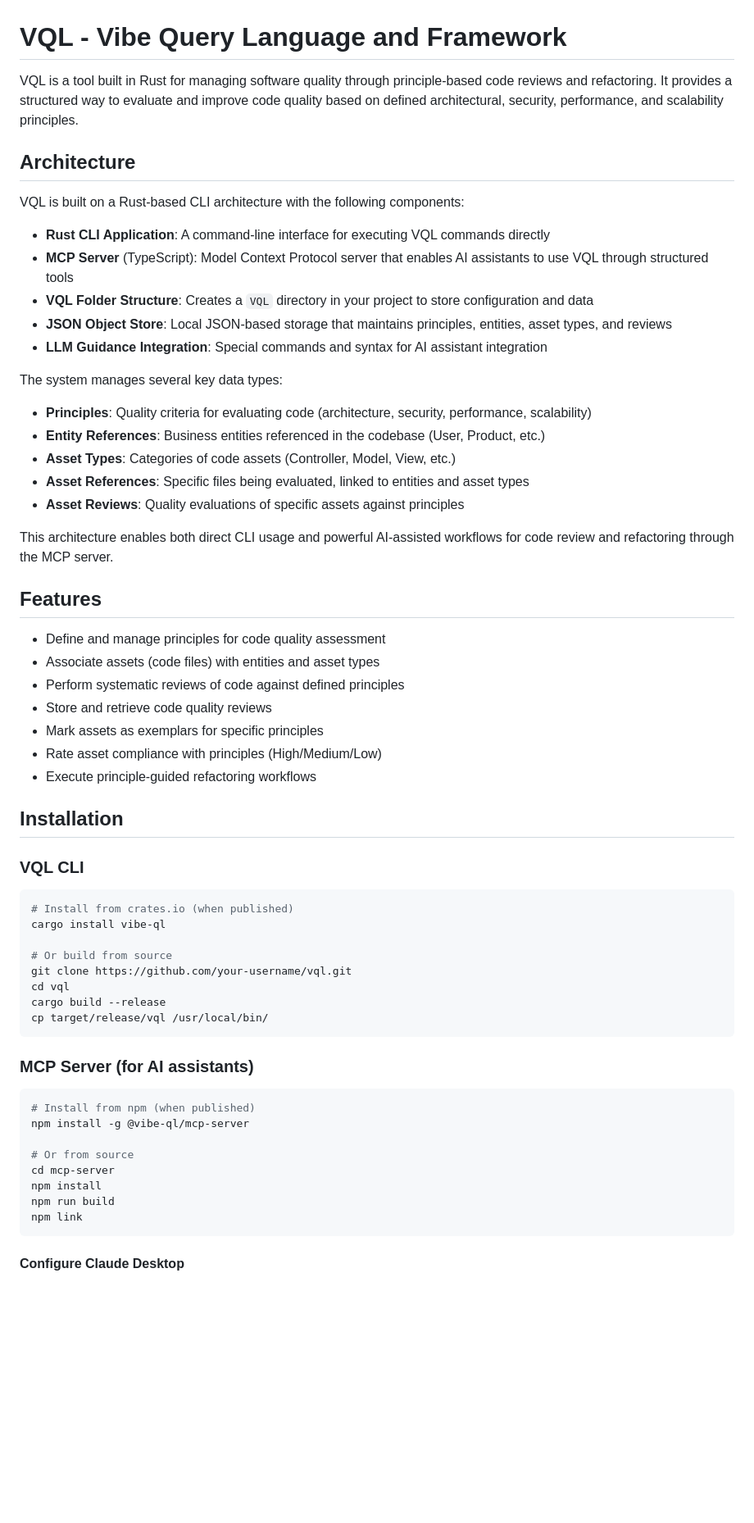
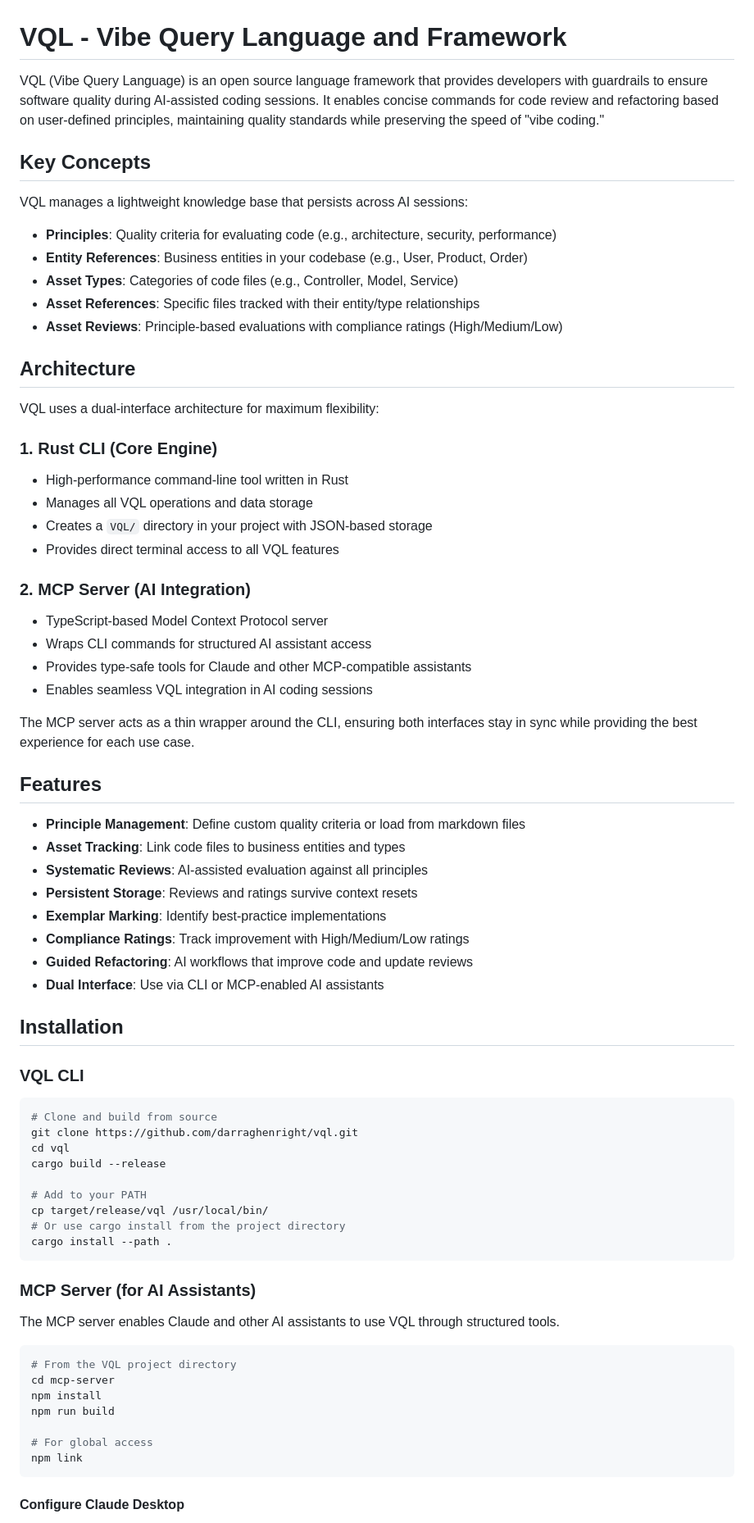
Before and after one commit to darraghomalley/vql, a Markdown page: README.md, the part around one of its changes. Shown at 82% size. GitHub-like rendering; blank space fills up the shorter version.

````diff
--- a/README.md
+++ b/README.md
@@ -1,61 +1,73 @@
 # VQL - Vibe Query Language and Framework
 
-VQL is a tool built in Rust for managing software quality through principle-based code reviews and refactoring. It provides a structured way to evaluate and improve code quality based on defined architectural, security, performance, and scalability principles.
+VQL (Vibe Query Language) is an open source language framework that provides developers with guardrails to ensure software quality during AI-assisted coding sessions. It enables concise commands for code review and refactoring based on user-defined principles, maintaining quality standards while preserving the speed of "vibe coding."
+
+## Key Concepts
+
+VQL manages a lightweight knowledge base that persists across AI sessions:
+
+- **Principles**: Quality criteria for evaluating code (e.g., architecture, security, performance)
+- **Entity References**: Business entities in your codebase (e.g., User, Product, Order)
+- **Asset Types**: Categories of code files (e.g., Controller, Model, Service)
+- **Asset References**: Specific files tracked with their entity/type relationships
+- **Asset Reviews**: Principle-based evaluations with compliance ratings (High/Medium/Low)
 
 ## Architecture
 
-VQL is built on a Rust-based CLI architecture with the following components:
+VQL uses a dual-interface architecture for maximum flexibility:
 
-- **Rust CLI Application**: A command-line interface for executing VQL commands directly
-- **MCP Server** (TypeScript): Model Context Protocol server that enables AI assistants to use VQL through structured tools
-- **VQL Folder Structure**: Creates a `VQL` directory in your project to store configuration and data
-- **JSON Object Store**: Local JSON-based storage that maintains principles, entities, asset types, and reviews
-- **LLM Guidance Integration**: Special commands and syntax for AI assistant integration
+### 1. Rust CLI (Core Engine)
+- High-performance command-line tool written in Rust
+- Manages all VQL operations and data storage
+- Creates a `VQL/` directory in your project with JSON-based storage
+- Provides direct terminal access to all VQL features
 
-The system manages several key data types:
-- **Principles**: Quality criteria for evaluating code (architecture, security, performance, scalability)
-- **Entity References**: Business entities referenced in the codebase (User, Product, etc.)
-- **Asset Types**: Categories of code assets (Controller, Model, View, etc.)
-- **Asset References**: Specific files being evaluated, linked to entities and asset types
-- **Asset Reviews**: Quality evaluations of specific assets against principles
+### 2. MCP Server (AI Integration)
+- TypeScript-based Model Context Protocol server
+- Wraps CLI commands for structured AI assistant access
+- Provides type-safe tools for Claude and other MCP-compatible assistants
+- Enables seamless VQL integration in AI coding sessions
 
-This architecture enables both direct CLI usage and powerful AI-assisted workflows for code review and refactoring through the MCP server.
+The MCP server acts as a thin wrapper around the CLI, ensuring both interfaces stay in sync while providing the best experience for each use case.
 
 ## Features
 
-- Define and manage principles for code quality assessment
-- Associate assets (code files) with entities and asset types
-- Perform systematic reviews of code against defined principles
-- Store and retrieve code quality reviews
-- Mark assets as exemplars for specific principles
-- Rate asset compliance with principles (High/Medium/Low)
-- Execute principle-guided refactoring workflows
+- **Principle Management**: Define custom quality criteria or load from markdown files
+- **Asset Tracking**: Link code files to business entities and types
+- **Systematic Reviews**: AI-assisted evaluation against all principles
+- **Persistent Storage**: Reviews and ratings survive context resets
+- **Exemplar Marking**: Identify best-practice implementations
+- **Compliance Ratings**: Track improvement with High/Medium/Low ratings
+- **Guided Refactoring**: AI workflows that improve code and update reviews
+- **Dual Interface**: Use via CLI or MCP-enabled AI assistants
 
 ## Installation
 
 ### VQL CLI
 
 ```bash
-# Install from crates.io (when published)
-cargo install vibe-ql
-
-# Or build from source
-git clone https://github.com/your-username/vql.git
+# Clone and build from source
+git clone https://github.com/darraghenright/vql.git
 cd vql
 cargo build --release
+
+# Add to your PATH
 cp target/release/vql /usr/local/bin/
+# Or use cargo install from the project directory
+cargo install --path .
 ```
 
-### MCP Server (for AI assistants)
+### MCP Server (for AI Assistants)
+
+The MCP server enables Claude and other AI assistants to use VQL through structured tools.
 
 ```bash
-# Install from npm (when published)
-npm install -g @vibe-ql/mcp-server
-
-# Or from source
+# From the VQL project directory
 cd mcp-server
 npm install
 npm run build
+
+# For global access
 npm link
 ```
 
````
Also changed, not shown: other parts of README.md (+190 -77 lines).
